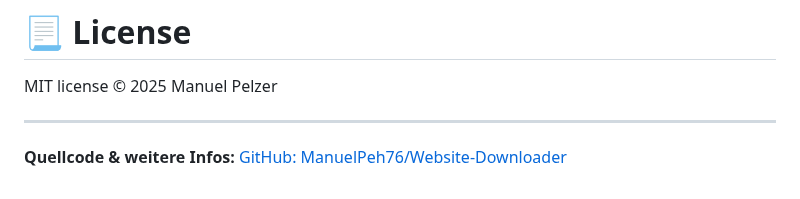
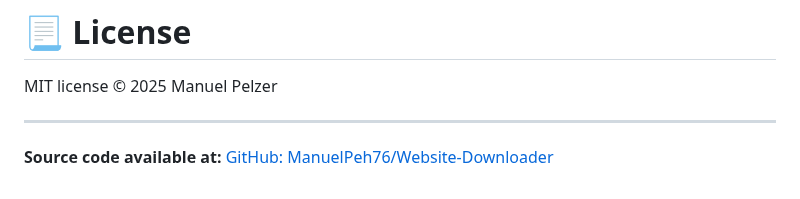
Before and after one commit to ManuelPeh76/Website-Downloader, a Markdown page: readme.md, the part around the change. Drawn GitHub-style.

```diff
--- a/readme.md
+++ b/readme.md
@@ -156,5 +156,5 @@ node src/download https://example.org -r -c -u -d=4 -dwt=500 folder=C:\Users\<us
 <span style="margin-left:25px">MIT license © 2025 Manuel Pelzer</span>
 
 ---
-**Quellcode & weitere Infos:**
+**Source code available at:**
 [GitHub: ManuelPeh76/Website-Downloader](https://github.com/ManuelPeh76/Website-Downloader)
```
